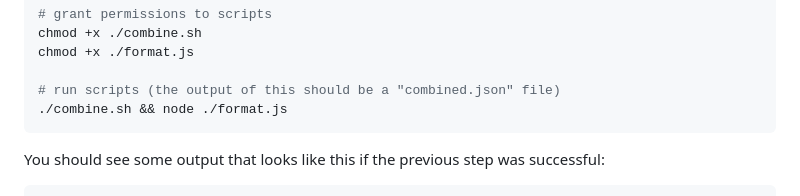
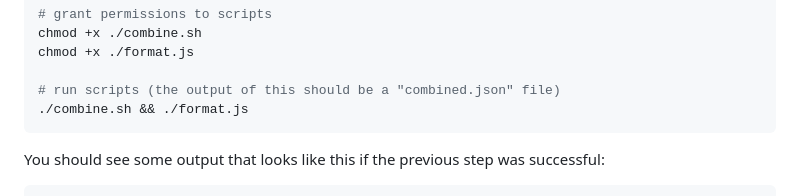
Before and after one commit to chancehl/jeopardy-trainer, a Markdown page: README.md, the part around the change. GitHub-like rendering.

Commit message:
removes explicit node call in question clone step

````diff
--- a/README.md
+++ b/README.md
@@ -35,7 +35,7 @@ chmod +x ./combine.sh
 chmod +x ./format.js
 
 # run scripts (the output of this should be a "combined.json" file)
-./combine.sh && node ./format.js
+./combine.sh && ./format.js
 ```
 
 You should see some output that looks like this if the previous step was successful:
````
